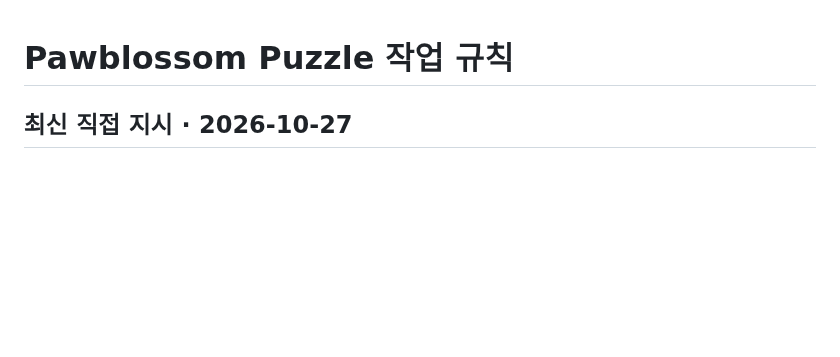
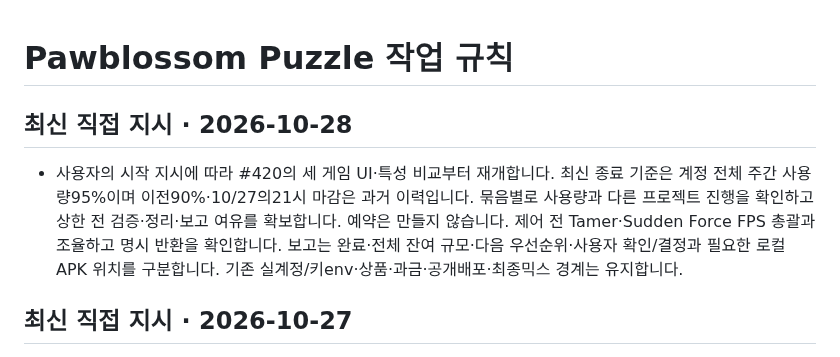
Before and after one commit to ChoiDaeYoung-94/Pawblossom-Puzzle, a Markdown page: AGENTS.md, the part around the change. Drawn GitHub-style; blank space fills up the shorter version.

```diff
--- a/AGENTS.md
+++ b/AGENTS.md
@@ -1,4 +1,8 @@
 # Pawblossom Puzzle 작업 규칙
+
+## 최신 직접 지시 · 2026-10-28
+
+- 사용자의 시작 지시에 따라 #420의 세 게임 UI·특성 비교부터 재개합니다. 최신 종료 기준은 계정 전체 주간 사용량95%이며 이전90%·10/27의21시 마감은 과거 이력입니다. 묶음별로 사용량과 다른 프로젝트 진행을 확인하고 상한 전 검증·정리·보고 여유를 확보합니다. 예약은 만들지 않습니다. 제어 전 Tamer·Sudden Force FPS 총괄과 조율하고 명시 반환을 확인합니다. 보고는 완료·전체 잔여 규모·다음 우선순위·사용자 확인/결정과 필요한 로컬 APK 위치를 구분합니다. 기존 실계정/키env·상품·과금·공개배포·최종믹스 경계는 유지합니다.
 
 ## 최신 직접 지시 · 2026-10-27
 
```
Also changed, not shown: docs/assets.ko.md (+11 -0 lines), docs/web-ci.ko.md (+8 -0 lines), public/assets/brand/quad-d-intro-poster.png (added), 7 other files.
